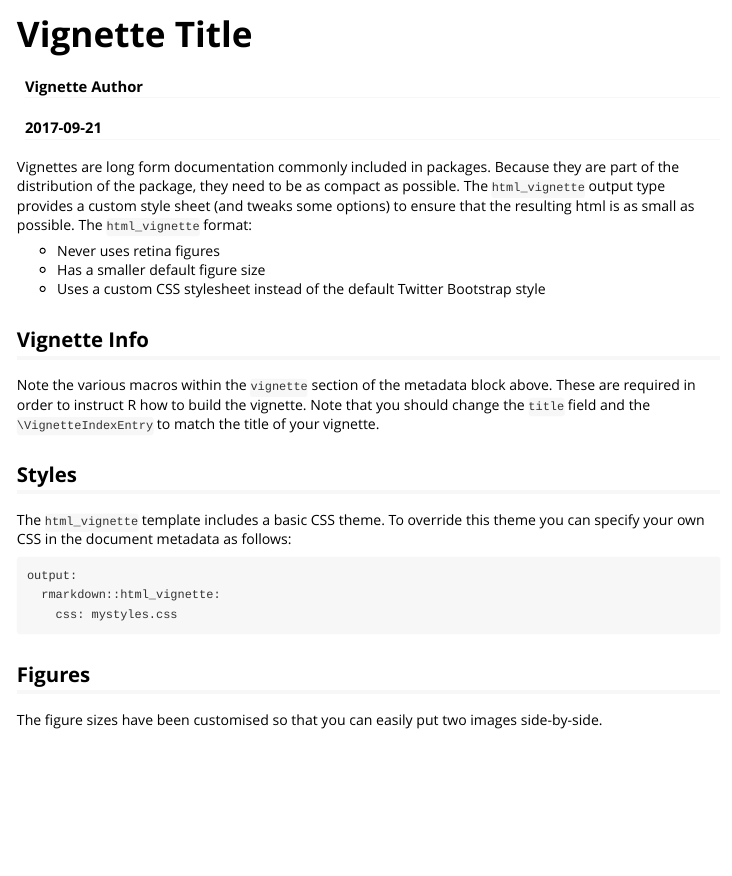
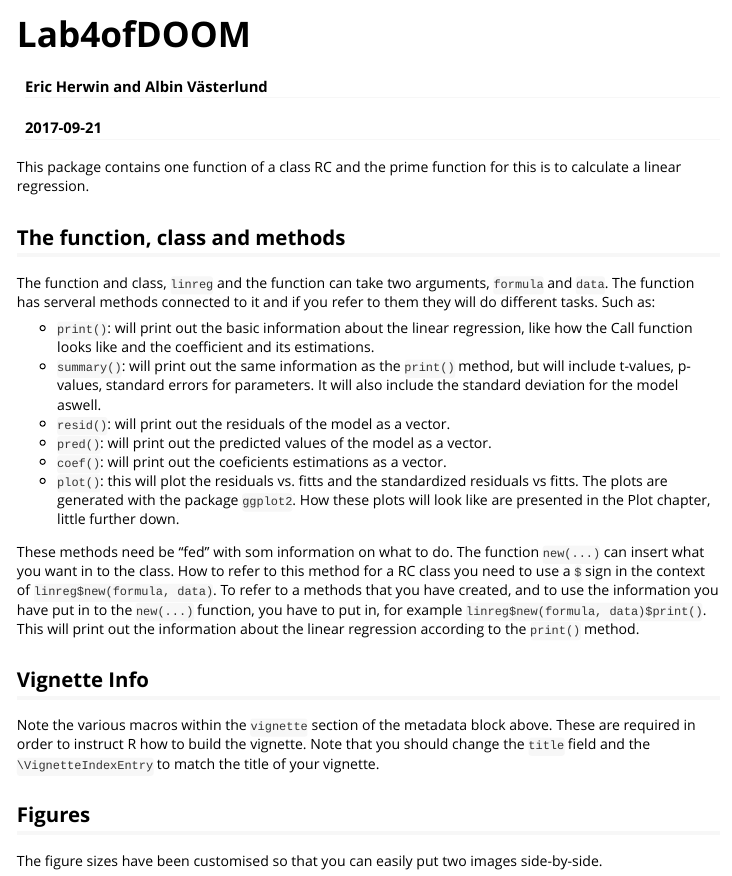
Before and after one commit to herwineric/Lab4_Albin_Eric, an R Markdown document (vignettes/Lab4ofDOOM.Rmd): the page in a window 1100 px wide, from its top. Rendered offline with R 4.5, knitr and Pandoc, with nearby package versions.

Commit message:
updatering

````diff
--- a/vignettes/Lab4ofDOOM.Rmd
+++ b/vignettes/Lab4ofDOOM.Rmd
@@ -1,6 +1,6 @@
 ---
-title: "Vignette Title"
-author: "Vignette Author"
+title: "Lab4ofDOOM"
+author: "Eric Herwin and Albin Västerlund"
 date: "`r Sys.Date()`"
 output: rmarkdown::html_vignette
 vignette: >
@@ -16,23 +16,25 @@ knitr::opts_chunk$set(
 )
 ```
 
-Vignettes are long form documentation commonly included in packages. Because they are part of the distribution of the package, they need to be as compact as possible. The `html_vignette` output type provides a custom style sheet (and tweaks some options) to ensure that the resulting html is as small as possible. The `html_vignette` format:
+This package contains one function of a class RC and the prime function for this is to calculate a linear regression.
 
-- Never uses retina figures
-- Has a smaller default figure size
-- Uses a custom CSS stylesheet instead of the default Twitter Bootstrap style
+## The function, class and methods
+
+The function and class, `linreg` and the function can take two arguments, `formula` and `data`. The function has serveral methods connected to it and if you refer to them they will do different tasks. Such as:
+
+- `print()`: will print out the basic information about the linear regression, like how the Call function looks like and the coefficient and its estimations.
+- `summary()`: will print out the same information as the `print()` method, but will include t-values, p-values, standard errors for parameters. It will also include the standard deviation for the model aswell.
+- `resid()`: will print out the residuals of the model as a vector.
+- `pred()`: will print out the predicted values of the model as a vector.
+- `coef()`: will print out the coeficients estimations as a vector.
+- `plot()`: this will plot the residuals vs. fitts and the standardized residuals vs fitts. The plots are generated with the package `ggplot2`. How these plots will look like are presented in the Plot chapter, little further down.
+
+These methods need be "fed" with som information on what to do. The function `new(...)` can insert what you want in to the class. How to refer to this method for a RC class you need to use a `$` sign in the context of `linreg$new(formula, data)`. To refer to a methods that you have created, and to use the information you have put in to the `new(...)` function, you have to put in, for example `linreg$new(formula, data)$print()`. This will print out the information about the linear regression according to the `print()` method.
+
 
 ## Vignette Info
 
 Note the various macros within the `vignette` section of the metadata block above. These are required in order to instruct R how to build the vignette. Note that you should change the `title` field and the `\VignetteIndexEntry` to match the title of your vignette.
-
-## Styles
-
-The `html_vignette` template includes a basic CSS theme. To override this theme you can specify your own CSS in the document metadata as follows:
-
-    output:
-      rmarkdown::html_vignette:
-        css: mystyles.css
 
 ## Figures
 
````
